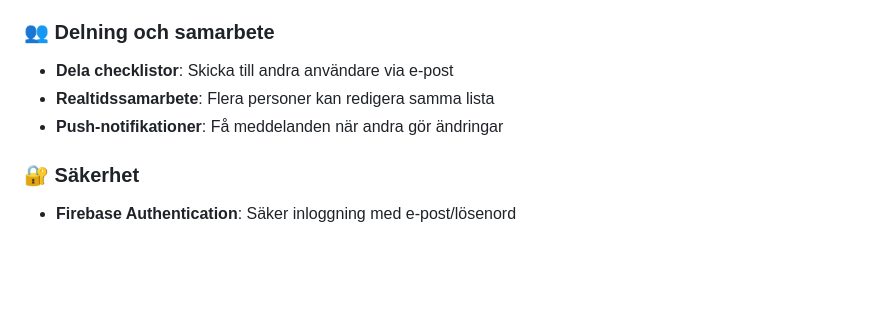
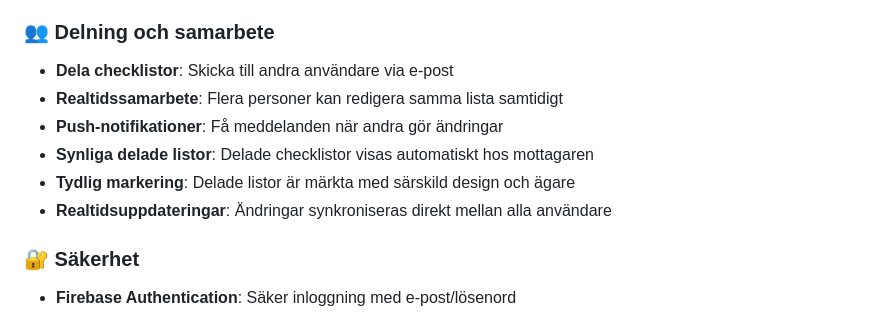
Before and after one commit to FritjoffS/cheklista, a Markdown page: README.md, the part around the change. Rendered like a GitHub page; blank space fills up the shorter version.

Commit message:
Enhance collaboration section in README with additional details on real-time editing and visibility of shared checklists

```diff
--- a/README.md
+++ b/README.md
@@ -18,8 +18,11 @@ En modern, responsiv webb-app för att skapa och dela checklistor med realtidsup
 
 ### 👥 Delning och samarbete
 - **Dela checklistor**: Skicka till andra användare via e-post
-- **Realtidssamarbete**: Flera personer kan redigera samma lista
+- **Realtidssamarbete**: Flera personer kan redigera samma lista samtidigt
 - **Push-notifikationer**: Få meddelanden när andra gör ändringar
+- **Synliga delade listor**: Delade checklistor visas automatiskt hos mottagaren
+- **Tydlig markering**: Delade listor är märkta med särskild design och ägare
+- **Realtidsuppdateringar**: Ändringar synkroniseras direkt mellan alla användare
 
 ### 🔐 Säkerhet
 - **Firebase Authentication**: Säker inloggning med e-post/lösenord
```
